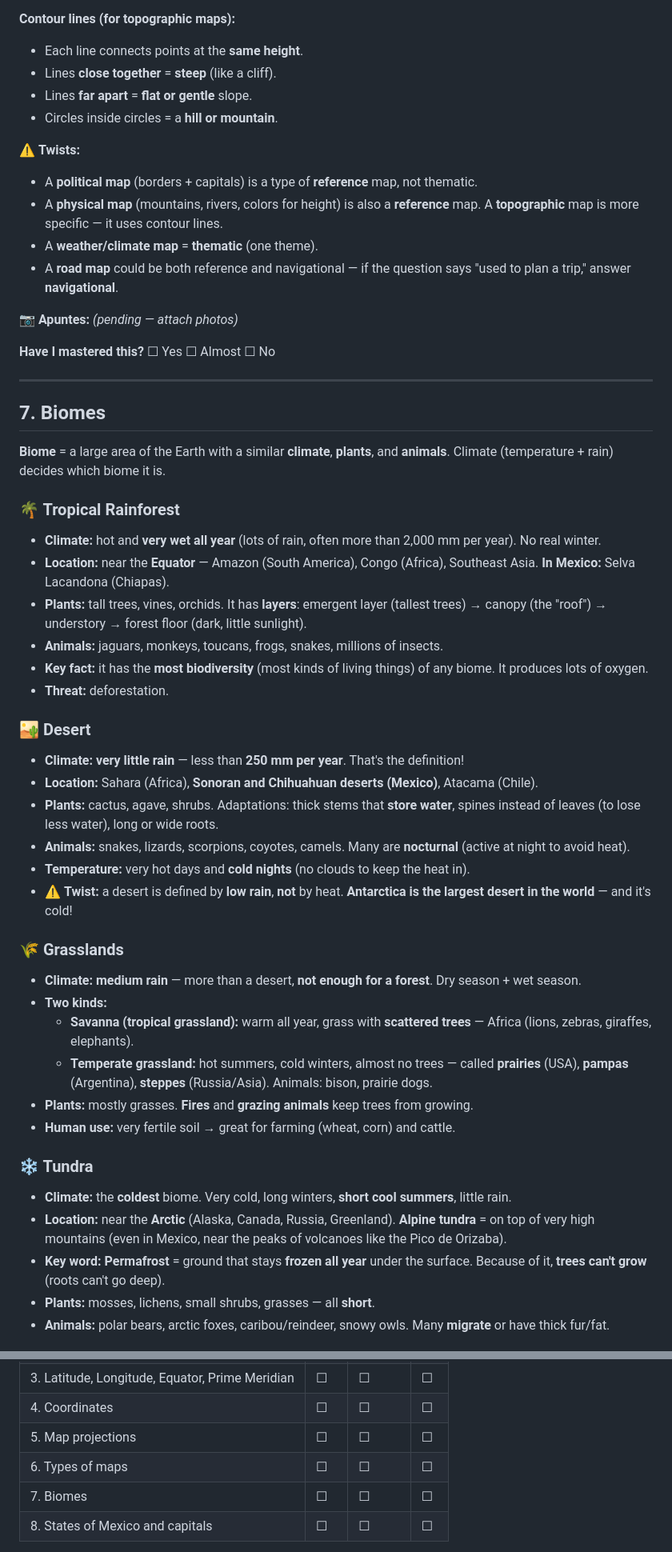
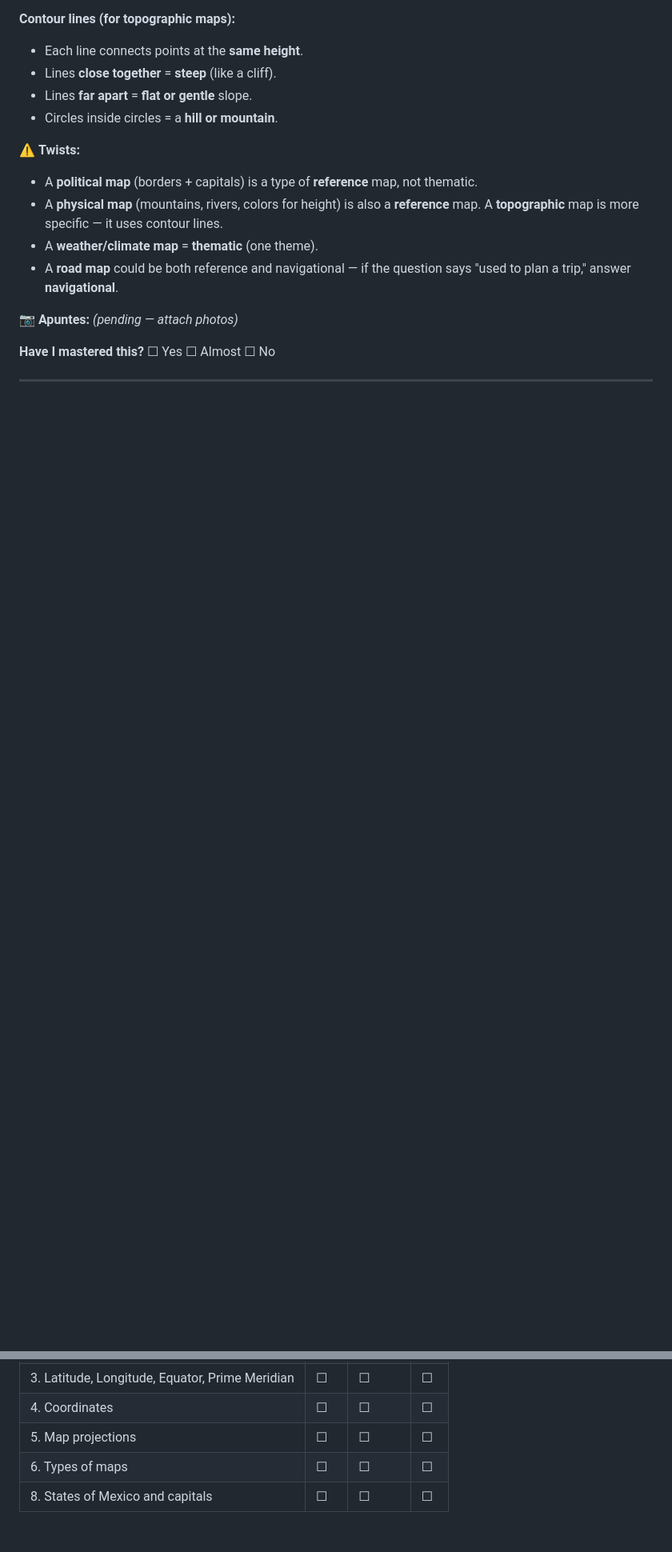
Before and after one commit to Dcampa67/estudios-de-examenes, a Markdown page: guias/01-social-studies.md, 2 parts joined by grey strips. Shown at 80% size. Rendered like a GitHub page; blank space fills up the shorter version.

Commit message:
Remove biomes from Social Studies (not on the exam)
Co-Authored-By: Claude Opus 5.5 <noreply@anthropic.com>

```diff
--- a/guias/01-social-studies.md
+++ b/guias/01-social-studies.md
@@ -234,38 +234,3 @@ Imagine the Earth covered in a grid of invisible lines. That grid lets us find a
 
 ---
 
-## 7. Biomes
-
-**Biome** = a large area of the Earth with a similar **climate**, **plants**, and **animals**. Climate (temperature + rain) decides which biome it is.
-
-### 🌴 Tropical Rainforest
-- **Climate:** hot and **very wet all year** (lots of rain, often more than 2,000 mm per year). No real winter.
-- **Location:** near the **Equator** — Amazon (South America), Congo (Africa), Southeast Asia. **In Mexico:** Selva Lacandona (Chiapas).
-- **Plants:** tall trees, vines, orchids. It has **layers**: emergent layer (tallest trees) → canopy (the "roof") → understory → forest floor (dark, little sunlight).
-- **Animals:** jaguars, monkeys, toucans, frogs, snakes, millions of insects.
-- **Key fact:** it has the **most biodiversity** (most kinds of living things) of any biome. It produces lots of oxygen.
-- **Threat:** deforestation.
-
-### 🏜️ Desert
-- **Climate:** **very little rain** — less than **250 mm per year**. That's the definition!
-- **Location:** Sahara (Africa), **Sonoran and Chihuahuan deserts (Mexico)**, Atacama (Chile).
-- **Plants:** cactus, agave, shrubs. Adaptations: thick stems that **store water**, spines instead of leaves (to lose less water), long or wide roots.
-- **Animals:** snakes, lizards, scorpions, coyotes, camels. Many are **nocturnal** (active at night to avoid heat).
-- **Temperature:** very hot days and **cold nights** (no clouds to keep the heat in).
-- ⚠️ **Twist:** a desert is defined by **low rain**, **not** by heat. **Antarctica is the largest desert in the world** — and it's cold!
-
-### 🌾 Grasslands
-- **Climate:** **medium rain** — more than a desert, **not enough for a forest**. Dry season + wet season.
-- **Two kinds:**
-  - **Savanna (tropical grassland):** warm all year, grass with **scattered trees** — Africa (lions, zebras, giraffes, elephants).
-  - **Temperate grassland:** hot summers, cold winters, almost no trees — called **prairies** (USA), **pampas** (Argentina), **steppes** (Russia/Asia). Animals: bison, prairie dogs.
-- **Plants:** mostly grasses. **Fires** and **grazing animals** keep trees from growing.
-- **Human use:** very fertile soil → great for farming (wheat, corn) and cattle.
-
-### ❄️ Tundra
-- **Climate:** the **coldest** biome. Very cold, long winters, **short cool summers**, little rain.
-- **Location:** near the **Arctic** (Alaska, Canada, Russia, Greenland). **Alpine tundra** = on top of very high mountains (even in Mexico, near the peaks of volcanoes like the Pico de Orizaba).
-- **Key word: Permafrost** = ground that stays **frozen all year** under the surface. Because of it, **trees can't grow** (roots can't go deep).
-- **Plants:** mosses, lichens, small shrubs, grasses — all **short**.
-- **Animals:** polar bears, arctic foxes, caribou/reindeer, snowy owls. Many **migrate** or have thick fur/fat.
-
@@ -437,7 +376,6 @@ Grouped by region so it's easier to picture on the map.
 | 4. Coordinates | ☐ | ☐ | ☐ |
 | 5. Map projections | ☐ | ☐ | ☐ |
 | 6. Types of maps | ☐ | ☐ | ☐ |
-| 7. Biomes | ☐ | ☐ | ☐ |
 | 8. States of Mexico and capitals | ☐ | ☐ | ☐ |
 
 - **All "No":** You should still study considerably.
```
Also changed, not shown: other parts of guias/01-social-studies.md (+0 -26 lines), guias/00-plan-de-estudio.md (+1 -1 lines).
